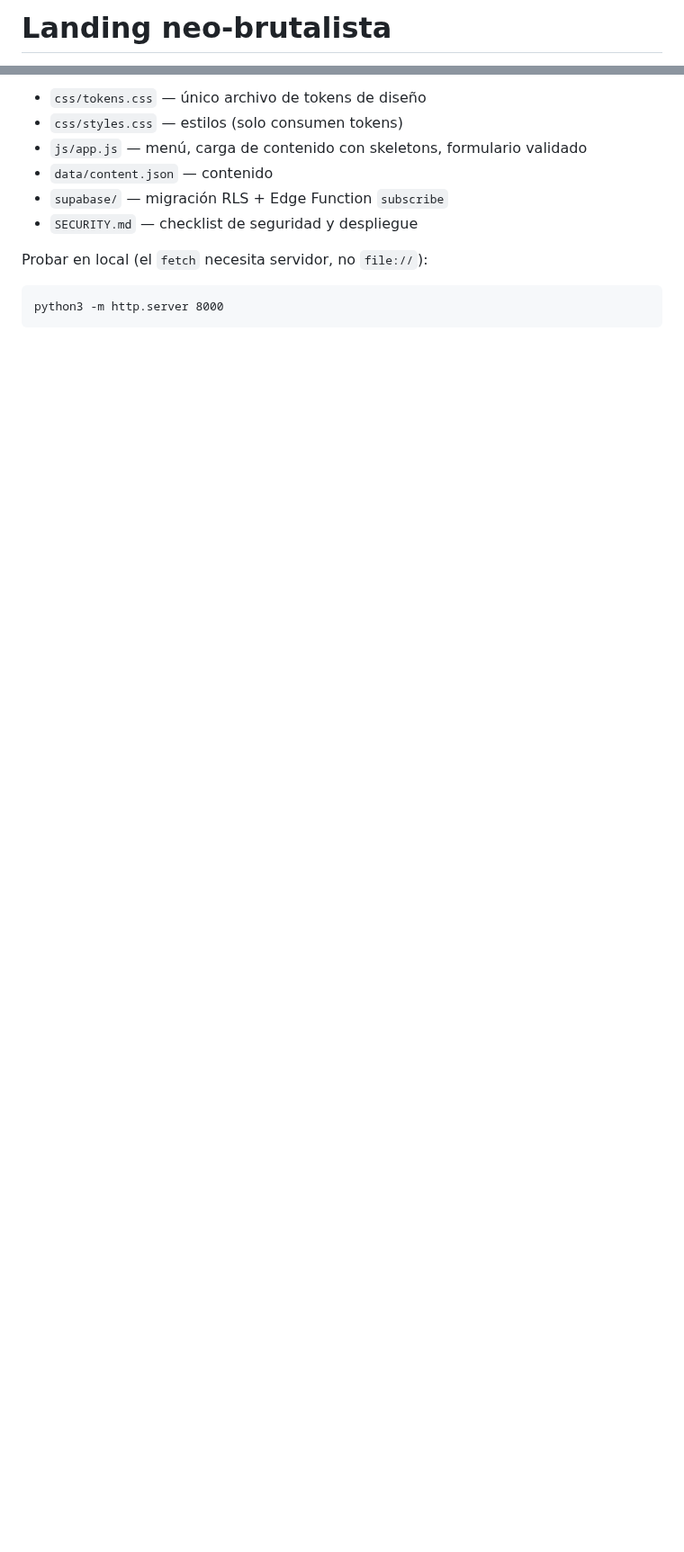
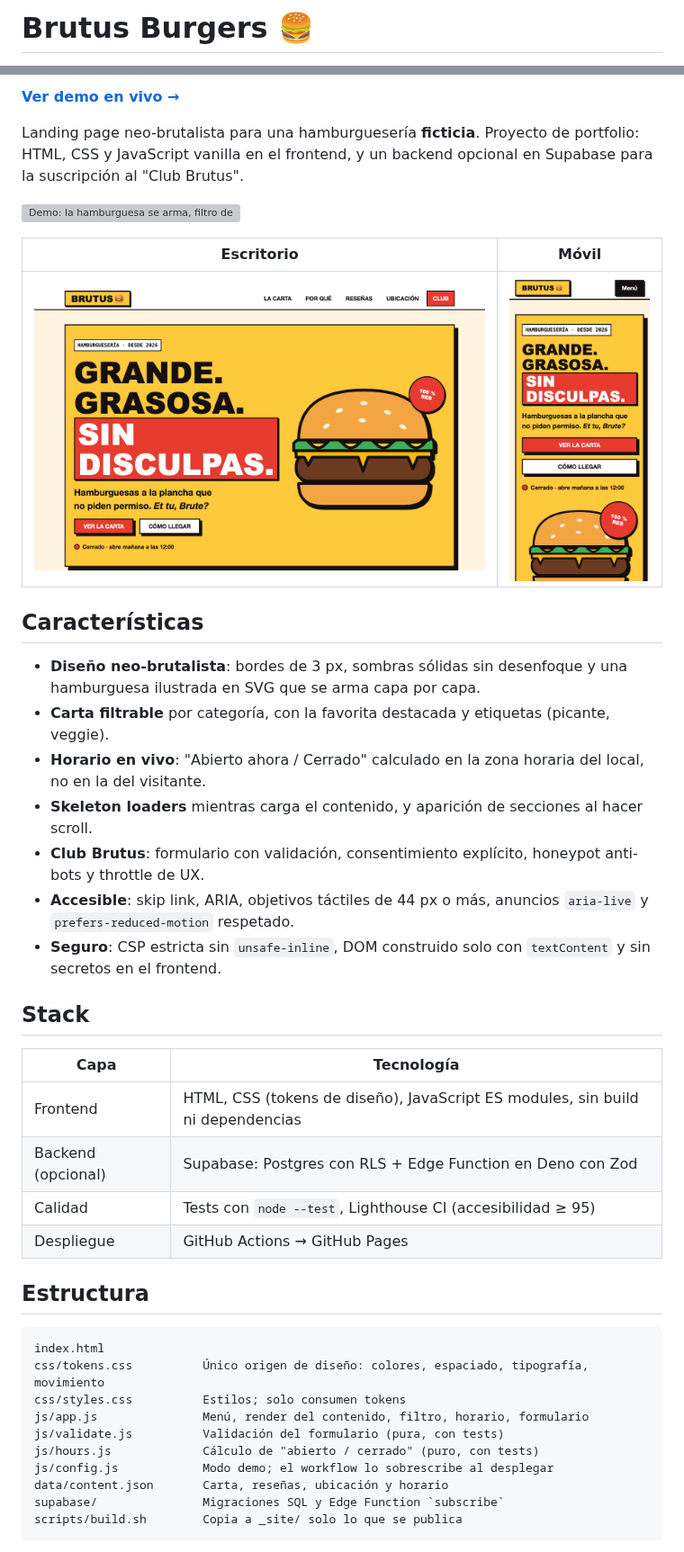
Before and after one commit to zSamir015/brutus, a Markdown page: README.md, 2 parts joined by grey strips. Shown at 90% size. Drawn GitHub-style; pictures changed too: docs/media/desktop.png (added), docs/media/mobile.png (added); blank space fills up the shorter version; grey boxes are pictures that could not be loaded.

Commit message:
docs: README with demo GIF and screenshots, updated security notes, MIT license

````diff
--- a/README.md
+++ b/README.md
@@ -1,2 +1,2 @@
-# Landing neo-brutalista
+# Brutus Burgers 🍔
 
@@ -4,12 +6,44 @@ HTML + CSS + JS vanilla. Estética neo-brutalista (bordes 3px, sombras sólidas)
 
-- `css/tokens.css` — único archivo de tokens de diseño
-- `css/styles.css` — estilos (solo consumen tokens)
-- `js/app.js` — menú, carga de contenido con skeletons, formulario validado
-- `data/content.json` — contenido
-- `supabase/` — migración RLS + Edge Function `subscribe`
-- `SECURITY.md` — checklist de seguridad y despliegue
+**[Ver demo en vivo →](https://zsamir015.github.io/brutus/)**
 
-Probar en local (el `fetch` necesita servidor, no `file://`):
+Landing page neo-brutalista para una hamburguesería **ficticia**. Proyecto de portfolio: HTML, CSS y JavaScript vanilla en el frontend, y un backend opcional en Supabase para la suscripción al "Club Brutus".
+
+![Demo: la hamburguesa se arma, filtro de la carta, horario y suscripción](docs/media/demo.gif)
+
+| Escritorio | Móvil |
+|---|---|
+| ![Vista de escritorio](docs/media/desktop.png) | ![Vista móvil](docs/media/mobile.png) |
+
+## Características
+
+- **Diseño neo-brutalista**: bordes de 3 px, sombras sólidas sin desenfoque y una hamburguesa ilustrada en SVG que se arma capa por capa.
+- **Carta filtrable** por categoría, con la favorita destacada y etiquetas (picante, veggie).
+- **Horario en vivo**: "Abierto ahora / Cerrado" calculado en la zona horaria del local, no en la del visitante.
+- **Skeleton loaders** mientras carga el contenido, y aparición de secciones al hacer scroll.
+- **Club Brutus**: formulario con validación, consentimiento explícito, honeypot anti-bots y throttle de UX.
+- **Accesible**: skip link, ARIA, objetivos táctiles de 44 px o más, anuncios `aria-live` y `prefers-reduced-motion` respetado.
+- **Seguro**: CSP estricta sin `unsafe-inline`, DOM construido solo con `textContent` y sin secretos en el frontend.
+
+## Stack
+
+| Capa | Tecnología |
+|---|---|
+| Frontend | HTML, CSS (tokens de diseño), JavaScript ES modules, sin build ni dependencias |
+| Backend (opcional) | Supabase: Postgres con RLS + Edge Function en Deno con Zod |
+| Calidad | Tests con `node --test`, Lighthouse CI (accesibilidad ≥ 95) |
+| Despliegue | GitHub Actions → GitHub Pages |
+
+## Estructura
+
 ```
-python3 -m http.server 8000
+index.html
+css/tokens.css          Único origen de diseño: colores, espaciado, tipografía, movimiento
+css/styles.css          Estilos; solo consumen tokens
+js/app.js               Menú, render del contenido, filtro, horario, formulario
+js/validate.js          Validación del formulario (pura, con tests)
+js/hours.js             Cálculo de "abierto / cerrado" (puro, con tests)
+js/config.js            Modo demo; el workflow lo sobrescribe al desplegar
+data/content.json       Carta, reseñas, ubicación y horario
+supabase/               Migraciones SQL y Edge Function `subscribe`
+scripts/build.sh        Copia a _site/ solo lo que se publica
 ```
````
Also changed, not shown: other parts of README.md (+37 -2 lines), SECURITY.md (+14 -18 lines), 3 other files.
